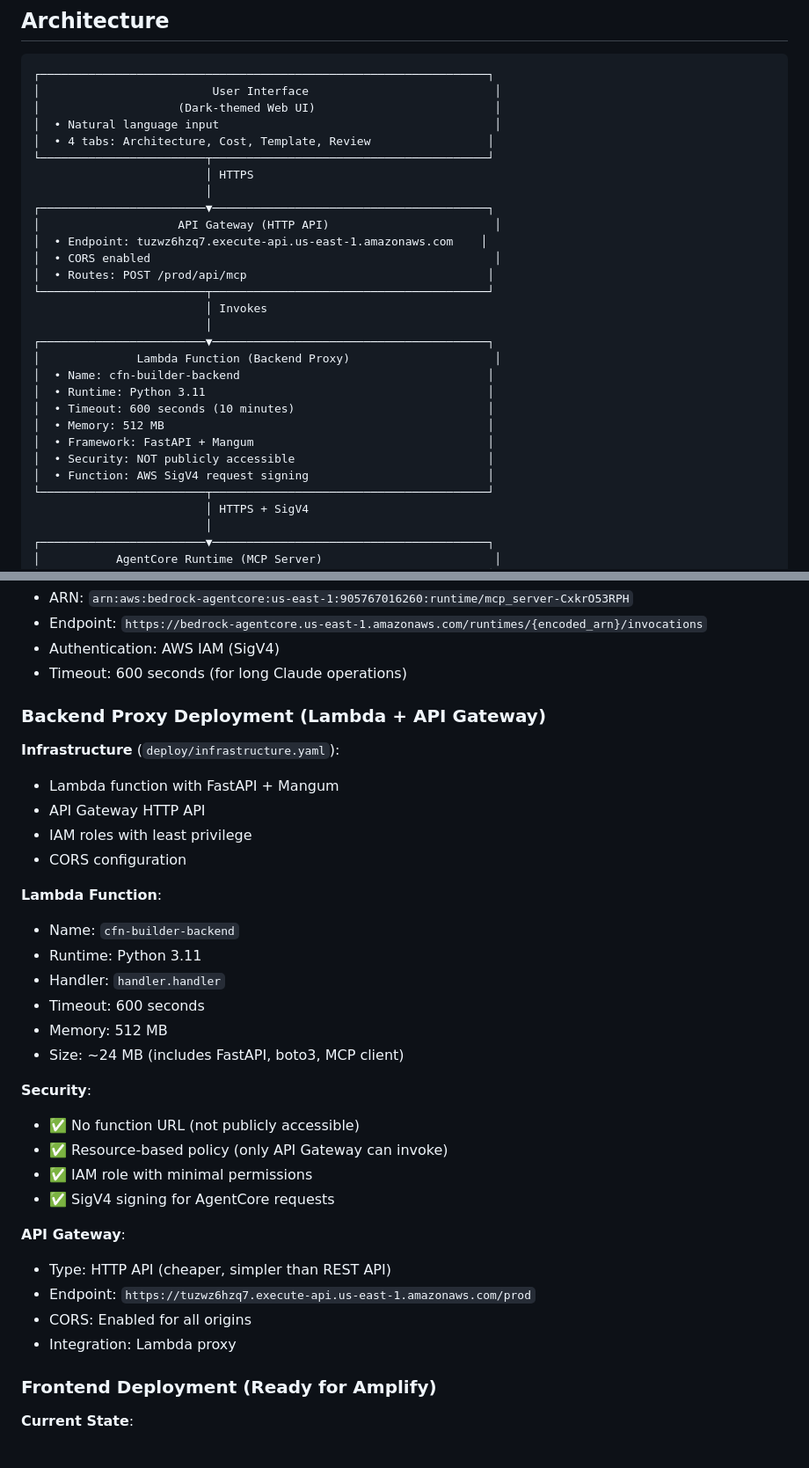
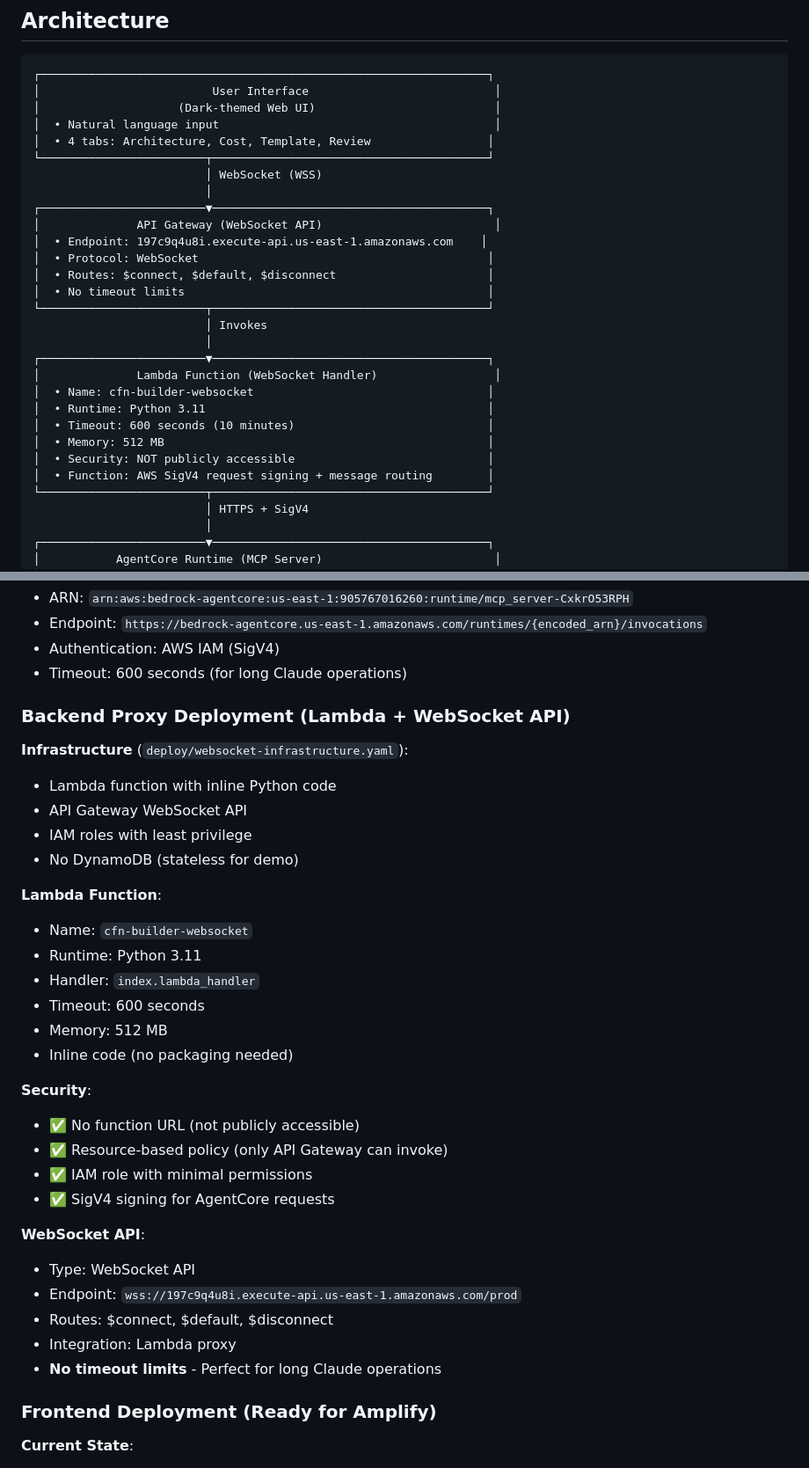
Before and after one commit to adhavle-aws/ict-mcp-server, a Markdown page: README.md, 2 parts joined by grey strips. Shown at 88% size. GitHub-like rendering.

```diff
--- a/README.md
+++ b/README.md
@@ -13,25 +13,25 @@ An intelligent infrastructure-as-code generator that uses Claude AI to transform
 │  • Natural language input                                        │
 │  • 4 tabs: Architecture, Cost, Template, Review                 │
 └────────────────────────┬────────────────────────────────────────┘
-                         │ HTTPS
+                         │ WebSocket (WSS)
                          │
 ┌────────────────────────▼────────────────────────────────────────┐
-│                    API Gateway (HTTP API)                        │
-│  • Endpoint: tuzwz6hzq7.execute-api.us-east-1.amazonaws.com    │
-│  • CORS enabled                                                  │
-│  • Routes: POST /prod/api/mcp                                   │
+│              API Gateway (WebSocket API)                         │
+│  • Endpoint: 197c9q4u8i.execute-api.us-east-1.amazonaws.com    │
+│  • Protocol: WebSocket                                          │
+│  • Routes: $connect, $default, $disconnect                      │
+│  • No timeout limits                                            │
 └────────────────────────┬────────────────────────────────────────┘
                          │ Invokes
                          │
 ┌────────────────────────▼────────────────────────────────────────┐
-│              Lambda Function (Backend Proxy)                     │
-│  • Name: cfn-builder-backend                                    │
+│              Lambda Function (WebSocket Handler)                 │
+│  • Name: cfn-builder-websocket                                  │
 │  • Runtime: Python 3.11                                         │
 │  • Timeout: 600 seconds (10 minutes)                            │
 │  • Memory: 512 MB                                               │
-│  • Framework: FastAPI + Mangum                                  │
 │  • Security: NOT publicly accessible                            │
-│  • Function: AWS SigV4 request signing                          │
+│  • Function: AWS SigV4 request signing + message routing        │
 └────────────────────────┬────────────────────────────────────────┘
                          │ HTTPS + SigV4
                          │
@@ -160,21 +160,21 @@ agents:
 - Authentication: AWS IAM (SigV4)
 - Timeout: 600 seconds (for long Claude operations)
 
-### Backend Proxy Deployment (Lambda + API Gateway)
+### Backend Proxy Deployment (Lambda + WebSocket API)
 
-**Infrastructure** (`deploy/infrastructure.yaml`):
-- Lambda function with FastAPI + Mangum
-- API Gateway HTTP API
+**Infrastructure** (`deploy/websocket-infrastructure.yaml`):
+- Lambda function with inline Python code
+- API Gateway WebSocket API
 - IAM roles with least privilege
-- CORS configuration
+- No DynamoDB (stateless for demo)
 
 **Lambda Function**:
-- Name: `cfn-builder-backend`
+- Name: `cfn-builder-websocket`
 - Runtime: Python 3.11
-- Handler: `handler.handler`
+- Handler: `index.lambda_handler`
 - Timeout: 600 seconds
 - Memory: 512 MB
-- Size: ~24 MB (includes FastAPI, boto3, MCP client)
+- Inline code (no packaging needed)
 
 **Security**:
 - ✅ No function URL (not publicly accessible)
@@ -182,11 +182,12 @@ agents:
 - ✅ IAM role with minimal permissions
 - ✅ SigV4 signing for AgentCore requests
 
-**API Gateway**:
-- Type: HTTP API (cheaper, simpler than REST API)
-- Endpoint: `https://tuzwz6hzq7.execute-api.us-east-1.amazonaws.com/prod`
-- CORS: Enabled for all origins
+**WebSocket API**:
+- Type: WebSocket API
+- Endpoint: `wss://197c9q4u8i.execute-api.us-east-1.amazonaws.com/prod`
+- Routes: $connect, $default, $disconnect
 - Integration: Lambda proxy
+- **No timeout limits** - Perfect for long Claude operations
 
 ### Frontend Deployment (Ready for Amplify)
 
```
Also changed, not shown: other parts of README.md (+35 -29 lines).
